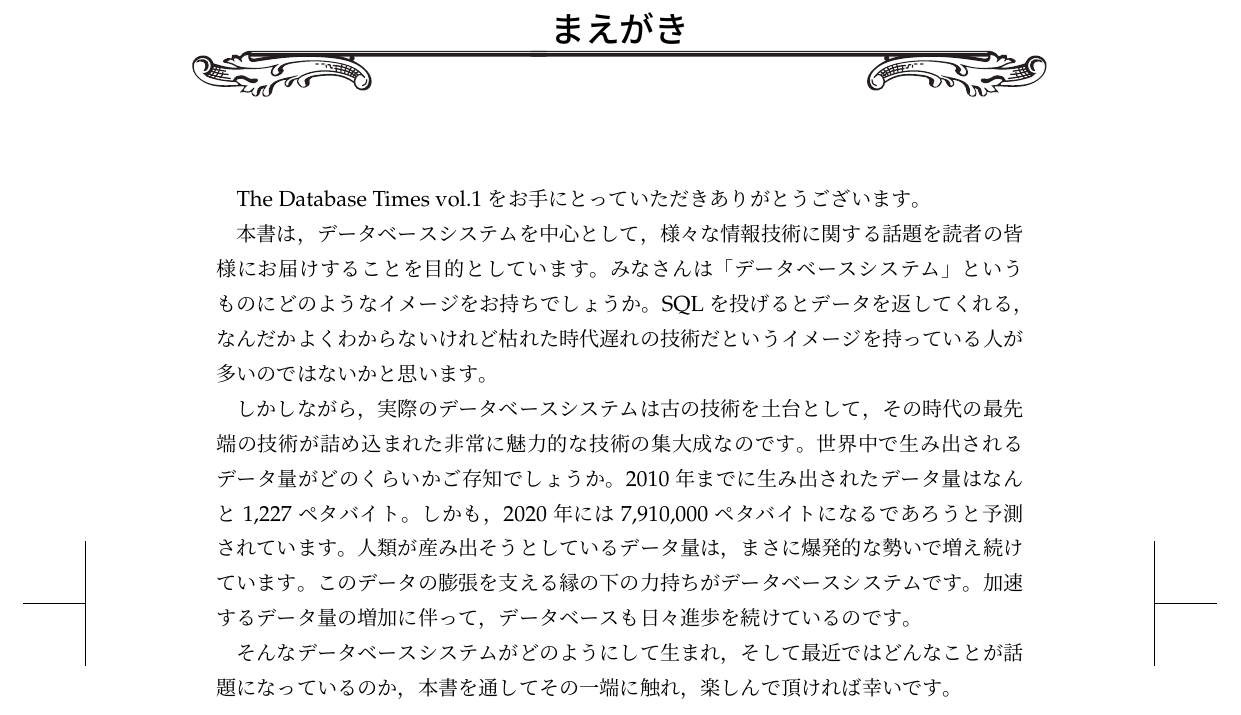
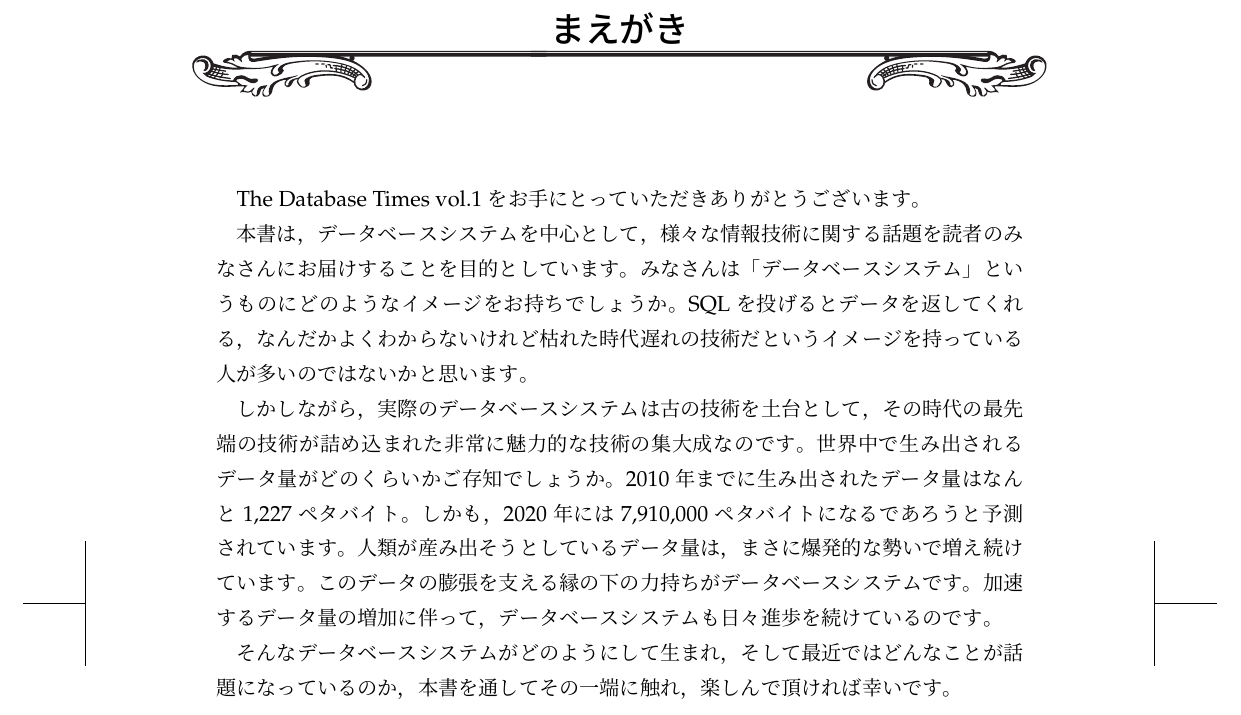
Before and after one commit to hayamiz/dbtimes-vol01, a LaTeX book (book.tex, which reads hayamiz/preface.tex): part of page 3 of 46, cut so that both start at the same text. Compiled offline with pLaTeX and dvipdfmx.

Commit message:
微修正

```diff
--- a/book.tex
+++ b/book.tex
@@ -1,6 +1,4 @@
 % -*- coding: utf-8 -*-
-
-\def\jobname{dbtimes-vol01}
 
 \documentclass[b5paper,papersize,tombow,11pt]{jsbook}
 
--- a/hayamiz/preface.tex
+++ b/hayamiz/preface.tex
@@ -7,10 +7,10 @@
 The Database Times vol.1 をお手にとっていただきありがとうございます。
 
 本書は，データベースシステムを中心として，様々な情報技術に関する話題を読
-者の皆様にお届けすることを目的としています。みなさんは「データベースシス
-テム」というものにどのようなイメージをお持ちでしょうか。SQLを投げるとデー
-タを返してくれる，なんだかよくわからないけれど枯れた時代遅れの技術だとい
-うイメージを持っている人が多いのではないかと思います。
+者のみなさんにお届けすることを目的としています。みなさんは「データベース
+システム」というものにどのようなイメージをお持ちでしょうか。SQLを投げると
+データを返してくれる，なんだかよくわからないけれど枯れた時代遅れの技術だ
+というイメージを持っている人が多いのではないかと思います。
 
 しかしながら，実際のデータベースシステムは古の技術を土台として，その時代
 の最先端の技術が詰め込まれた非常に魅力的な技術の集大成なのです。世界中で
@@ -19,7 +19,7 @@
 トになるであろうと予測されています。人類が産み出そうとしているデータ量は，
 まさに爆発的な勢いで増え続けています。このデータの膨張を支える縁の下の力
 持ちがデータベースシステムです。加速するデータ量の増加に伴って，データベー
-スも日々進歩を続けているのです。
+スシステムも日々進歩を続けているのです。
 
 そんなデータベースシステムがどのようにして生まれ，そして最近ではどんな
 ことが話題になっているのか，本書を通してその一端に触れ，楽しんで頂ければ
```
Also changed, not shown: 2 other files.
